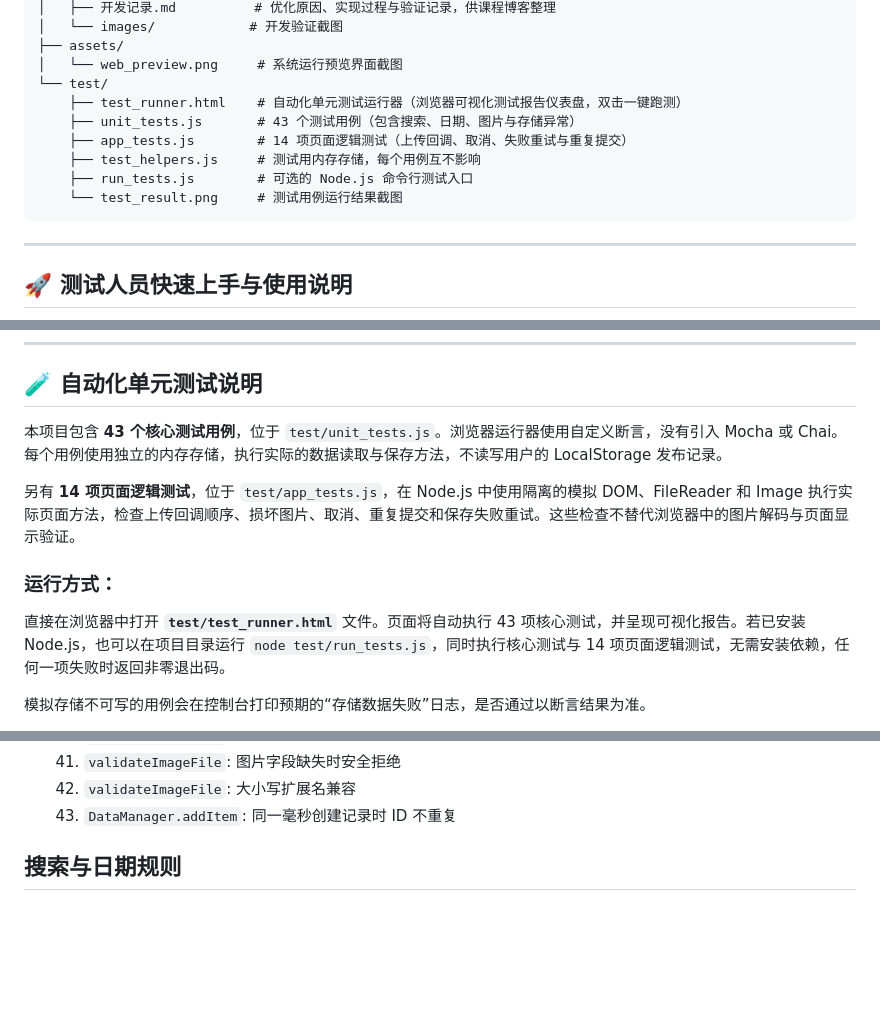
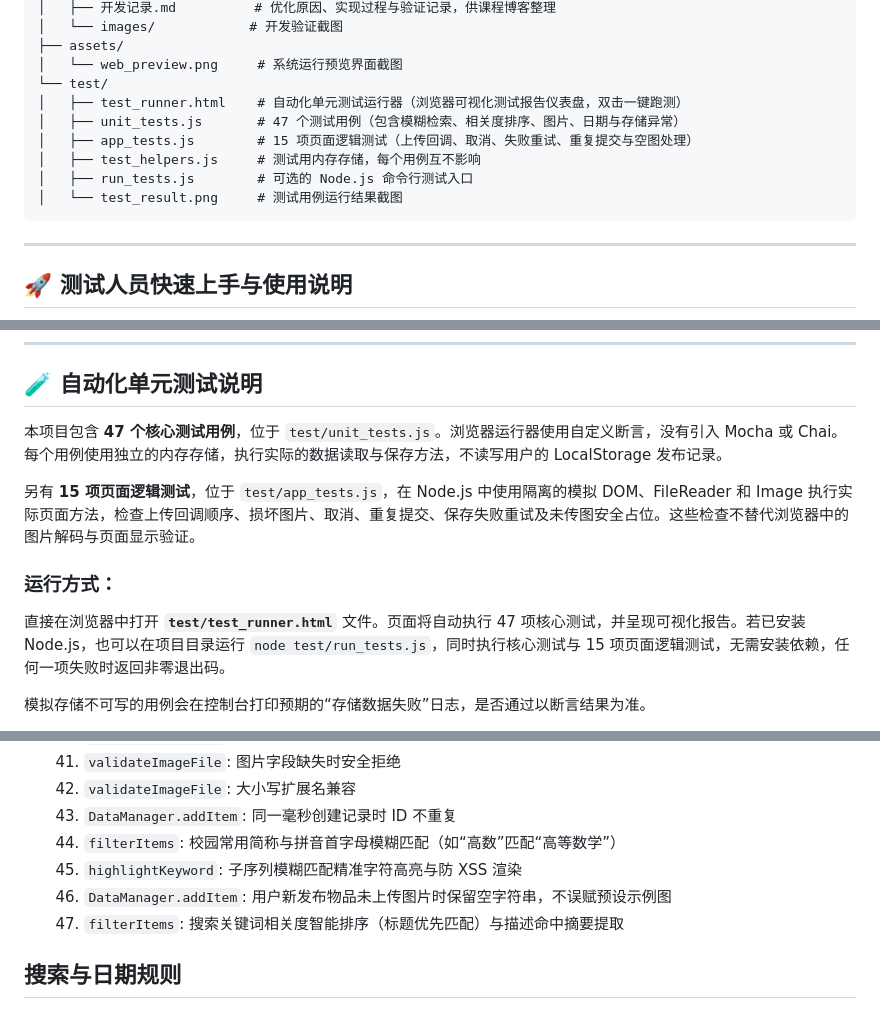
Before and after one commit to King-Zhi/102401609-102401608, a Markdown page: README.md, 3 parts joined by grey strips. GitHub-like rendering; blank space fills up the shorter version.

Commit message:
docs: 更新 README 中自动化单元测试用例清单与功能说明至47项

````diff
--- a/README.md
+++ b/README.md
@@ -40,12 +40,12 @@ campus-lost-found/
 ├── assets/
 │   └── web_preview.png     # 系统运行预览界面截图
 └── test/
-    ├── test_runner.html    # 自动化单元测试运行器（浏览器可视化测试报告仪表盘，双击一键跑测）
-    ├── unit_tests.js       # 43 个测试用例（包含搜索、日期、图片与存储异常）
-    ├── app_tests.js        # 14 项页面逻辑测试（上传回调、取消、失败重试与重复提交）
-    ├── test_helpers.js     # 测试用内存存储，每个用例互不影响
-    ├── run_tests.js        # 可选的 Node.js 命令行测试入口
-    └── test_result.png     # 测试用例运行结果截图
+│   ├── test_runner.html    # 自动化单元测试运行器（浏览器可视化测试报告仪表盘，双击一键跑测）
+│   ├── unit_tests.js       # 47 个测试用例（包含模糊检索、相关度排序、图片、日期与存储异常）
+│   ├── app_tests.js        # 15 项页面逻辑测试（上传回调、取消、失败重试、重复提交与空图处理）
+│   ├── test_helpers.js     # 测试用内存存储，每个用例互不影响
+│   ├── run_tests.js        # 可选的 Node.js 命令行测试入口
+│   └── test_result.png     # 测试用例运行结果截图
 ```
 
 ---
@@ -97,12 +97,12 @@ campus-lost-found/
 
 ## 🧪 自动化单元测试说明
 
-本项目包含 **43 个核心测试用例**，位于 `test/unit_tests.js`。浏览器运行器使用自定义断言，没有引入 Mocha 或 Chai。每个用例使用独立的内存存储，执行实际的数据读取与保存方法，不读写用户的 LocalStorage 发布记录。
+本项目包含 **47 个核心测试用例**，位于 `test/unit_tests.js`。浏览器运行器使用自定义断言，没有引入 Mocha 或 Chai。每个用例使用独立的内存存储，执行实际的数据读取与保存方法，不读写用户的 LocalStorage 发布记录。
 
-另有 **14 项页面逻辑测试**，位于 `test/app_tests.js`，在 Node.js 中使用隔离的模拟 DOM、FileReader 和 Image 执行实际页面方法，检查上传回调顺序、损坏图片、取消、重复提交和保存失败重试。这些检查不替代浏览器中的图片解码与页面显示验证。
+另有 **15 项页面逻辑测试**，位于 `test/app_tests.js`，在 Node.js 中使用隔离的模拟 DOM、FileReader 和 Image 执行实际页面方法，检查上传回调顺序、损坏图片、取消、重复提交、保存失败重试及未传图安全占位。这些检查不替代浏览器中的图片解码与页面显示验证。
 
 ### 运行方式：
-直接在浏览器中打开 **`test/test_runner.html`** 文件。页面将自动执行 43 项核心测试，并呈现可视化报告。若已安装 Node.js，也可以在项目目录运行 `node test/run_tests.js`，同时执行核心测试与 14 项页面逻辑测试，无需安装依赖，任何一项失败时返回非零退出码。
+直接在浏览器中打开 **`test/test_runner.html`** 文件。页面将自动执行 47 项核心测试，并呈现可视化报告。若已安装 Node.js，也可以在项目目录运行 `node test/run_tests.js`，同时执行核心测试与 15 项页面逻辑测试，无需安装依赖，任何一项失败时返回非零退出码。
 
 模拟存储不可写的用例会在控制台打印预期的“存储数据失败”日志，是否通过以断言结果为准。
 - **测试结果**：以页面实际运行结果为准，展示通过数、失败数和通过率。
@@ -151,6 +151,10 @@ campus-lost-found/
   41. `validateImageFile`: 图片字段缺失时安全拒绝
   42. `validateImageFile`: 大小写扩展名兼容
   43. `DataManager.addItem`: 同一毫秒创建记录时 ID 不重复
+  44. `filterItems`: 校园常用简称与拼音首字母模糊匹配（如“高数”匹配“高等数学”）
+  45. `highlightKeyword`: 子序列模糊匹配精准字符高亮与防 XSS 渲染
+  46. `DataManager.addItem`: 用户新发布物品未上传图片时保留空字符串，不误赋预设示例图
+  47. `filterItems`: 搜索关键词相关度智能排序（标题优先匹配）与描述命中摘要提取
 
 ## 搜索与日期规则
 
````
Also changed, not shown: other parts of README.md (+1 -1 lines).
